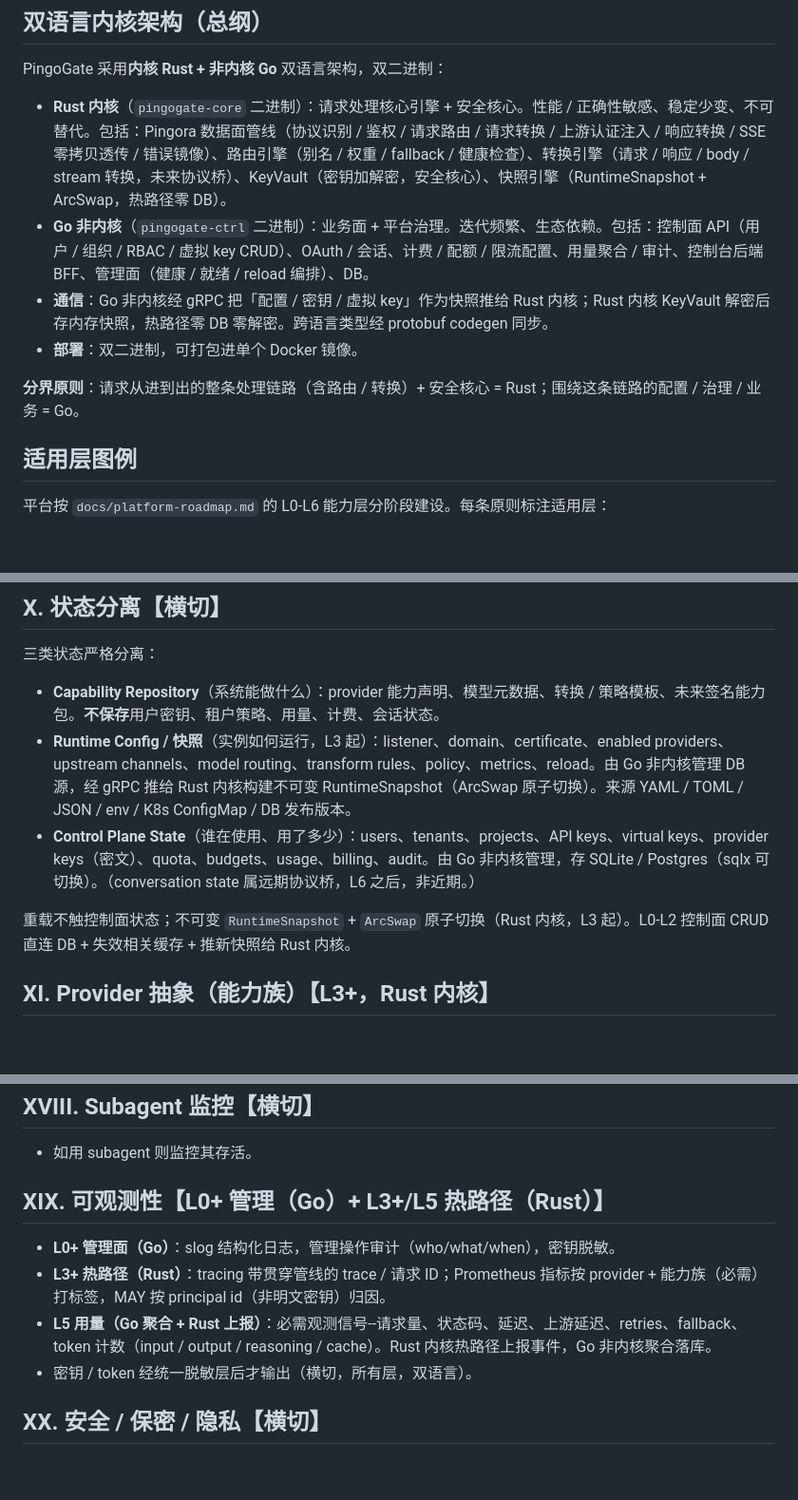
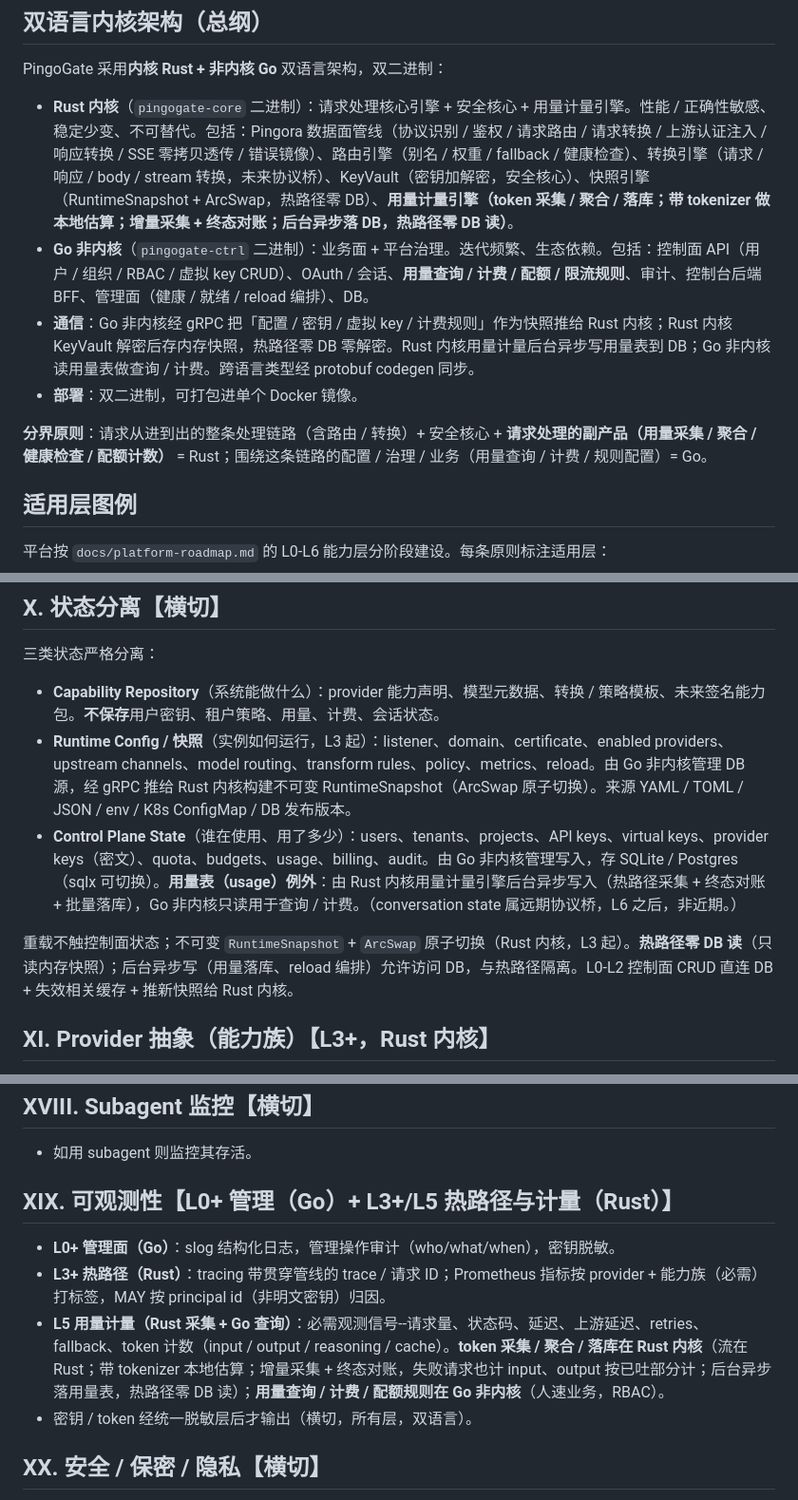
Before and after one commit to whw23/PingoGate, a Markdown page: .claude/rules/constitution.md, 3 parts joined by grey strips. Shown at 95% size. Rendered like a GitHub page; blank space fills up the shorter version.

```diff
--- a/.claude/rules/constitution.md
+++ b/.claude/rules/constitution.md
@@ -8,12 +8,12 @@
 
 PingoGate 采用**内核 Rust + 非内核 Go** 双语言架构，双二进制：
 
-- **Rust 内核**（`pingogate-core` 二进制）：请求处理核心引擎 + 安全核心。性能 / 正确性敏感、稳定少变、不可替代。包括：Pingora 数据面管线（协议识别 / 鉴权 / 请求路由 / 请求转换 / 上游认证注入 / 响应转换 / SSE 零拷贝透传 / 错误镜像）、路由引擎（别名 / 权重 / fallback / 健康检查）、转换引擎（请求 / 响应 / body / stream 转换，未来协议桥）、KeyVault（密钥加解密，安全核心）、快照引擎（RuntimeSnapshot + ArcSwap，热路径零 DB）。
-- **Go 非内核**（`pingogate-ctrl` 二进制）：业务面 + 平台治理。迭代频繁、生态依赖。包括：控制面 API（用户 / 组织 / RBAC / 虚拟 key CRUD）、OAuth / 会话、计费 / 配额 / 限流配置、用量聚合 / 审计、控制台后端 BFF、管理面（健康 / 就绪 / reload 编排）、DB。
-- **通信**：Go 非内核经 gRPC 把「配置 / 密钥 / 虚拟 key」作为快照推给 Rust 内核；Rust 内核 KeyVault 解密后存内存快照，热路径零 DB 零解密。跨语言类型经 protobuf codegen 同步。
+- **Rust 内核**（`pingogate-core` 二进制）：请求处理核心引擎 + 安全核心 + 用量计量引擎。性能 / 正确性敏感、稳定少变、不可替代。包括：Pingora 数据面管线（协议识别 / 鉴权 / 请求路由 / 请求转换 / 上游认证注入 / 响应转换 / SSE 零拷贝透传 / 错误镜像）、路由引擎（别名 / 权重 / fallback / 健康检查）、转换引擎（请求 / 响应 / body / stream 转换，未来协议桥）、KeyVault（密钥加解密，安全核心）、快照引擎（RuntimeSnapshot + ArcSwap，热路径零 DB）、**用量计量引擎（token 采集 / 聚合 / 落库；带 tokenizer 做本地估算；增量采集 + 终态对账；后台异步落 DB，热路径零 DB 读）**。
+- **Go 非内核**（`pingogate-ctrl` 二进制）：业务面 + 平台治理。迭代频繁、生态依赖。包括：控制面 API（用户 / 组织 / RBAC / 虚拟 key CRUD）、OAuth / 会话、**用量查询 / 计费 / 配额 / 限流规则**、审计、控制台后端 BFF、管理面（健康 / 就绪 / reload 编排）、DB。
+- **通信**：Go 非内核经 gRPC 把「配置 / 密钥 / 虚拟 key / 计费规则」作为快照推给 Rust 内核；Rust 内核 KeyVault 解密后存内存快照，热路径零 DB 零解密。Rust 内核用量计量后台异步写用量表到 DB；Go 非内核读用量表做查询 / 计费。跨语言类型经 protobuf codegen 同步。
 - **部署**：双二进制，可打包进单个 Docker 镜像。
 
-**分界原则**：请求从进到出的整条处理链路（含路由 / 转换）+ 安全核心 = Rust；围绕这条链路的配置 / 治理 / 业务 = Go。
+**分界原则**：请求从进到出的整条处理链路（含路由 / 转换）+ 安全核心 + **请求处理的副产品（用量采集 / 聚合 / 健康检查 / 配额计数）** = Rust；围绕这条链路的配置 / 治理 / 业务（用量查询 / 计费 / 规则配置）= Go。
 
 ## 适用层图例
 
@@ -89,9 +89,9 @@ PingoGate 采用**内核 Rust + 非内核 Go** 双语言架构，双二进制：
 三类状态严格分离：
 - **Capability Repository**（系统能做什么）：provider 能力声明、模型元数据、转换 / 策略模板、未来签名能力包。**不保存**用户密钥、租户策略、用量、计费、会话状态。
 - **Runtime Config / 快照**（实例如何运行，L3 起）：listener、domain、certificate、enabled providers、upstream channels、model routing、transform rules、policy、metrics、reload。由 Go 非内核管理 DB 源，经 gRPC 推给 Rust 内核构建不可变 RuntimeSnapshot（ArcSwap 原子切换）。来源 YAML / TOML / JSON / env / K8s ConfigMap / DB 发布版本。
-- **Control Plane State**（谁在使用、用了多少）：users、tenants、projects、API keys、virtual keys、provider keys（密文）、quota、budgets、usage、billing、audit。由 Go 非内核管理，存 SQLite / Postgres（sqlx 可切换）。（conversation state 属远期协议桥，L6 之后，非近期。）
+- **Control Plane State**（谁在使用、用了多少）：users、tenants、projects、API keys、virtual keys、provider keys（密文）、quota、budgets、usage、billing、audit。由 Go 非内核管理写入，存 SQLite / Postgres（sqlx 可切换）。**用量表（usage）例外**：由 Rust 内核用量计量引擎后台异步写入（热路径采集 + 终态对账 + 批量落库），Go 非内核只读用于查询 / 计费。（conversation state 属远期协议桥，L6 之后，非近期。）
 
-重载不触控制面状态；不可变 `RuntimeSnapshot` + `ArcSwap` 原子切换（Rust 内核，L3 起）。L0-L2 控制面 CRUD 直连 DB + 失效相关缓存 + 推新快照给 Rust 内核。
+重载不触控制面状态；不可变 `RuntimeSnapshot` + `ArcSwap` 原子切换（Rust 内核，L3 起）。**热路径零 DB 读**（只读内存快照）；后台异步写（用量落库、reload 编排）允许访问 DB，与热路径隔离。L0-L2 控制面 CRUD 直连 DB + 失效相关缓存 + 推新快照给 Rust 内核。
 
 ## XI. Provider 抽象（能力族）【L3+，Rust 内核】
 - adapter 声明支持的能力族（而非只注册 endpoint handler）；暴露 namespace；不支持的能力族显式拒绝（返回明确「不支持」错误，不静默 / 畸形透传）。
@@ -127,10 +127,10 @@ PingoGate 采用**内核 Rust + 非内核 Go** 双语言架构，双二进制：
 ## XVIII. Subagent 监控【横切】
 - 如用 subagent 则监控其存活。
 
-## XIX. 可观测性【L0+ 管理（Go）+ L3+/L5 热路径（Rust）】
+## XIX. 可观测性【L0+ 管理（Go）+ L3+/L5 热路径与计量（Rust）】
 - **L0+ 管理面（Go）**：slog 结构化日志，管理操作审计（who/what/when），密钥脱敏。
 - **L3+ 热路径（Rust）**：tracing 带贯穿管线的 trace / 请求 ID；Prometheus 指标按 provider + 能力族（必需）打标签，MAY 按 principal id（非明文密钥）归因。
-- **L5 用量（Go 聚合 + Rust 上报）**：必需观测信号--请求量、状态码、延迟、上游延迟、retries、fallback、token 计数（input / output / reasoning / cache）。Rust 内核热路径上报事件，Go 非内核聚合落库。
+- **L5 用量计量（Rust 采集 + Go 查询）**：必需观测信号--请求量、状态码、延迟、上游延迟、retries、fallback、token 计数（input / output / reasoning / cache）。**token 采集 / 聚合 / 落库在 Rust 内核**（流在 Rust；带 tokenizer 本地估算；增量采集 + 终态对账，失败请求也计 input、output 按已吐部分计；后台异步落用量表，热路径零 DB 读）；**用量查询 / 计费 / 配额规则在 Go 非内核**（人速业务，RBAC）。
 - 密钥 / token 经统一脱敏层后才输出（横切，所有层，双语言）。
 
 ## XX. 安全 / 保密 / 隐私【横切】
```
Also changed, not shown: docs/platform-roadmap.md (+7 -7 lines).
